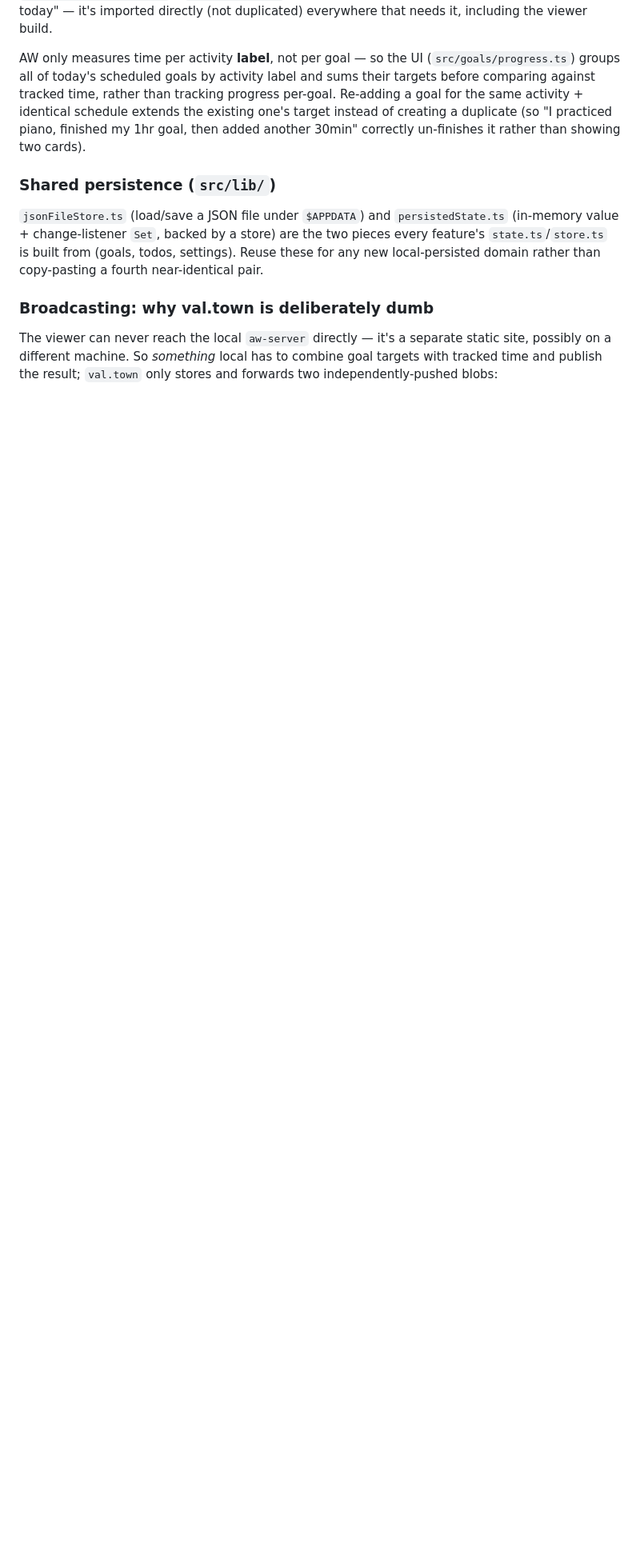
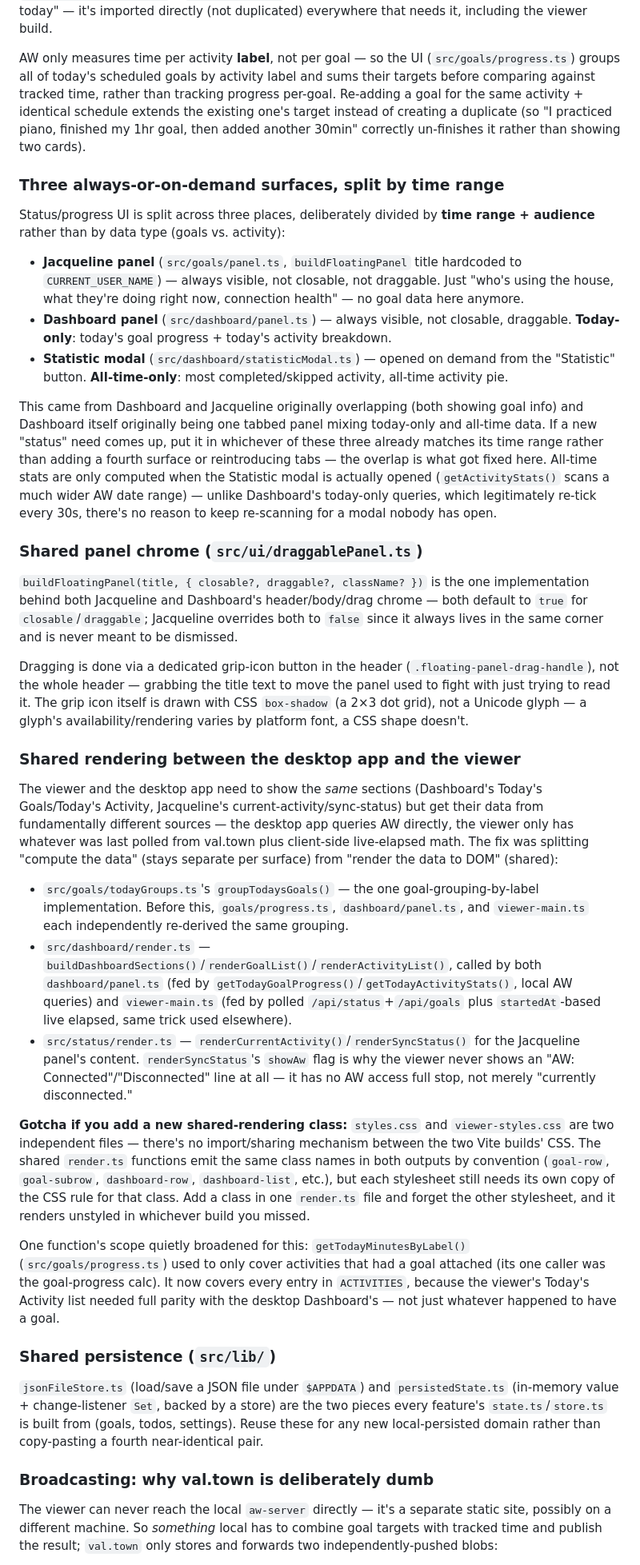
Before and after one commit to Jacquelinett/jacqueline-house-simulator, a Markdown page: CLAUDE.md, the part around one of its changes. Shown at 80% size. Rendered like a GitHub page; blank space fills up the shorter version.

Commit message:
Document panel-split and shared-rendering architecture decisions
Covers the three status/progress surfaces split by time range (Jacqueline/
Dashboard/Statistic) and why, the shared buildFloatingPanel chrome
(closable/draggable options, CSS-drawn grip icon), and the shared-rendering
pattern between the desktop app and viewer (todayGroups.ts, dashboard/
render.ts, status/render.ts) including the styles.css/viewer-styles.css
duplicate-class-name gotcha. Also fixes a stale "goals panel" reference in
the val.town section left over from the Jacqueline panel rename.

```diff
--- a/CLAUDE.md
+++ b/CLAUDE.md
@@ -50,6 +50,34 @@ Hard-won correctness rules, each backed by a real bug this session:
 
 AW only measures time per activity **label**, not per goal — so the UI (`src/goals/progress.ts`) groups all of today's scheduled goals by activity label and sums their targets before comparing against tracked time, rather than tracking progress per-goal. Re-adding a goal for the same activity + identical schedule extends the existing one's target instead of creating a duplicate (so "I practiced piano, finished my 1hr goal, then added another 30min" correctly un-finishes it rather than showing two cards).
 
+### Three always-or-on-demand surfaces, split by time range
+
+Status/progress UI is split across three places, deliberately divided by **time range + audience** rather than by data type (goals vs. activity):
+
+- **Jacqueline panel** (`src/goals/panel.ts`, `buildFloatingPanel` title hardcoded to `CURRENT_USER_NAME`) — always visible, not closable, not draggable. Just "who's using the house, what they're doing right now, connection health" — no goal data here anymore.
+- **Dashboard panel** (`src/dashboard/panel.ts`) — always visible, not closable, draggable. **Today-only**: today's goal progress + today's activity breakdown.
+- **Statistic modal** (`src/dashboard/statisticModal.ts`) — opened on demand from the "Statistic" button. **All-time-only**: most completed/skipped activity, all-time activity pie.
+
+This came from Dashboard and Jacqueline originally overlapping (both showing goal info) and Dashboard itself originally being one tabbed panel mixing today-only and all-time data. If a new "status" need comes up, put it in whichever of these three already matches its time range rather than adding a fourth surface or reintroducing tabs — the overlap is what got fixed here. All-time stats are only computed when the Statistic modal is actually opened (`getActivityStats()` scans a much wider AW date range) — unlike Dashboard's today-only queries, which legitimately re-tick every 30s, there's no reason to keep re-scanning for a modal nobody has open.
+
+### Shared panel chrome (`src/ui/draggablePanel.ts`)
+
+`buildFloatingPanel(title, { closable?, draggable?, className? })` is the one implementation behind both Jacqueline and Dashboard's header/body/drag chrome — both default to `true` for `closable`/`draggable`; Jacqueline overrides both to `false` since it always lives in the same corner and is never meant to be dismissed.
+
+Dragging is done via a dedicated grip-icon button in the header (`.floating-panel-drag-handle`), not the whole header — grabbing the title text to move the panel used to fight with just trying to read it. The grip icon itself is drawn with CSS `box-shadow` (a 2×3 dot grid), not a Unicode glyph — a glyph's availability/rendering varies by platform font, a CSS shape doesn't.
+
+### Shared rendering between the desktop app and the viewer
+
+The viewer and the desktop app need to show the *same* sections (Dashboard's Today's Goals/Today's Activity, Jacqueline's current-activity/sync-status) but get their data from fundamentally different sources — the desktop app queries AW directly, the viewer only has whatever was last polled from val.town plus client-side live-elapsed math. The fix was splitting "compute the data" (stays separate per surface) from "render the data to DOM" (shared):
+
+- `src/goals/todayGroups.ts`'s `groupTodaysGoals()` — the one goal-grouping-by-label implementation. Before this, `goals/progress.ts`, `dashboard/panel.ts`, and `viewer-main.ts` each independently re-derived the same grouping.
+- `src/dashboard/render.ts` — `buildDashboardSections()`/`renderGoalList()`/`renderActivityList()`, called by both `dashboard/panel.ts` (fed by `getTodayGoalProgress()`/`getTodayActivityStats()`, local AW queries) and `viewer-main.ts` (fed by polled `/api/status`+`/api/goals` plus `startedAt`-based live elapsed, same trick used elsewhere).
+- `src/status/render.ts` — `renderCurrentActivity()`/`renderSyncStatus()` for the Jacqueline panel's content. `renderSyncStatus`'s `showAw` flag is why the viewer never shows an "AW: Connected"/"Disconnected" line at all — it has no AW access full stop, not merely "currently disconnected."
+
+**Gotcha if you add a new shared-rendering class:** `styles.css` and `viewer-styles.css` are two independent files — there's no import/sharing mechanism between the two Vite builds' CSS. The shared `render.ts` functions emit the same class names in both outputs by convention (`goal-row`, `goal-subrow`, `dashboard-row`, `dashboard-list`, etc.), but each stylesheet still needs its own copy of the CSS rule for that class. Add a class in one `render.ts` file and forget the other stylesheet, and it renders unstyled in whichever build you missed.
+
+One function's scope quietly broadened for this: `getTodayMinutesByLabel()` (`src/goals/progress.ts`) used to only cover activities that had a goal attached (its one caller was the goal-progress calc). It now covers every entry in `ACTIVITIES`, because the viewer's Today's Activity list needed full parity with the desktop Dashboard's — not just whatever happened to have a goal.
+
 ### Shared persistence (`src/lib/`)
 
 `jsonFileStore.ts` (load/save a JSON file under `$APPDATA`) and `persistedState.ts` (in-memory value + change-listener `Set`, backed by a store) are the two pieces every feature's `state.ts`/`store.ts` is built from (goals, todos, settings). Reuse these for any new local-persisted domain rather than copy-pasting a fourth near-identical pair.
```
Also changed, not shown: other parts of CLAUDE.md (+1 -1 lines).
